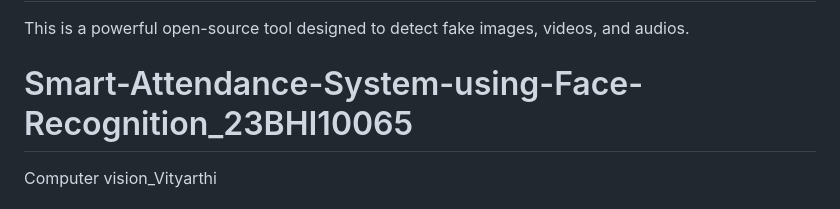
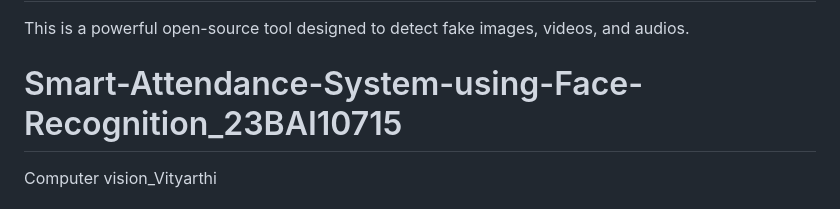
Before and after one commit to Pret587/Vityarthi_Computer_Vision_Project, a Markdown page: README.md, the part around the change. GitHub-like rendering.

```diff
--- a/README.md
+++ b/README.md
@@ -1,6 +1,6 @@
 # Vityarthi_Computer_Vision_Project
 This is a powerful open-source tool designed to detect fake images, videos, and audios.
-# Smart-Attendance-System-using-Face-Recognition_23BHI10065
+# Smart-Attendance-System-using-Face-Recognition_23BAI10715
 Computer vision_Vityarthi
 
 # Smart Attendance System using Face Recognition
```
